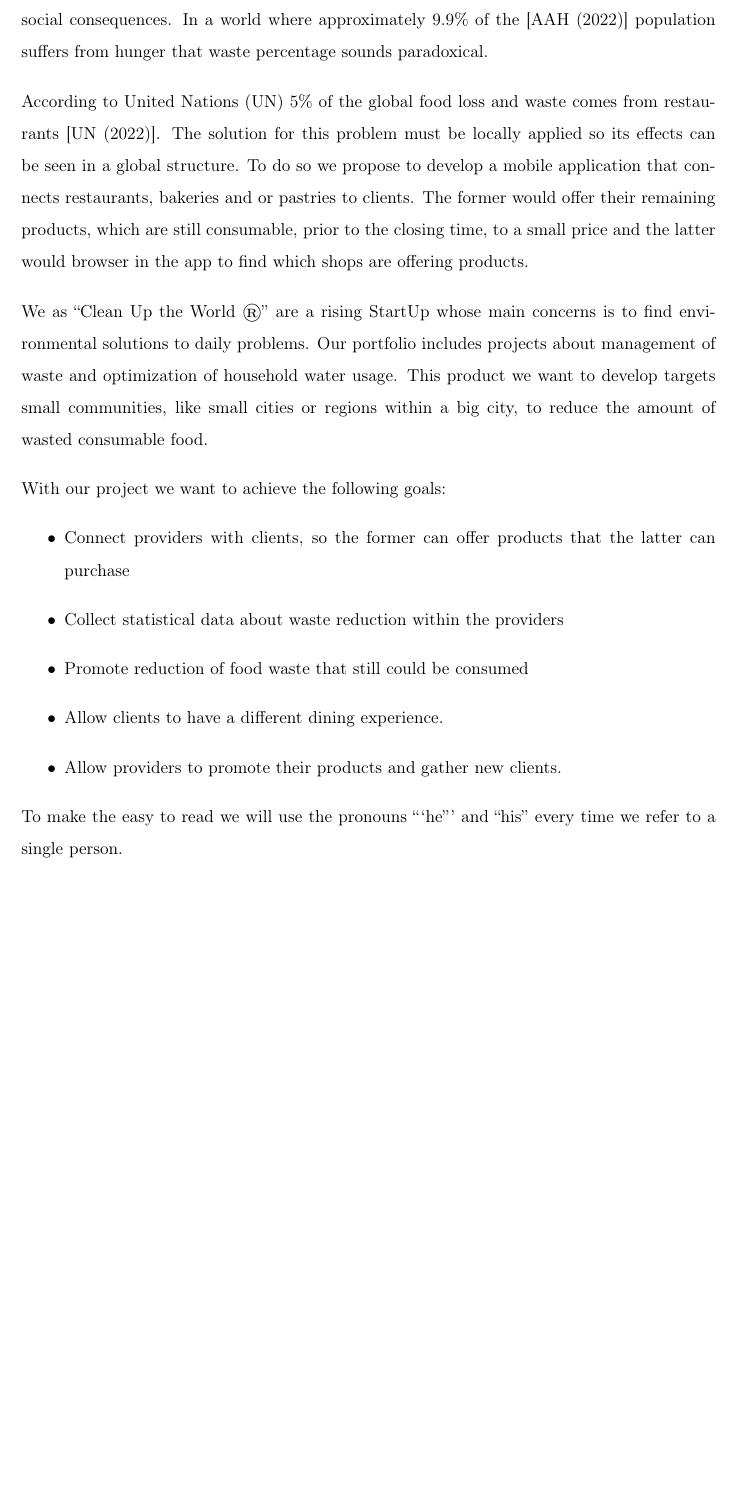
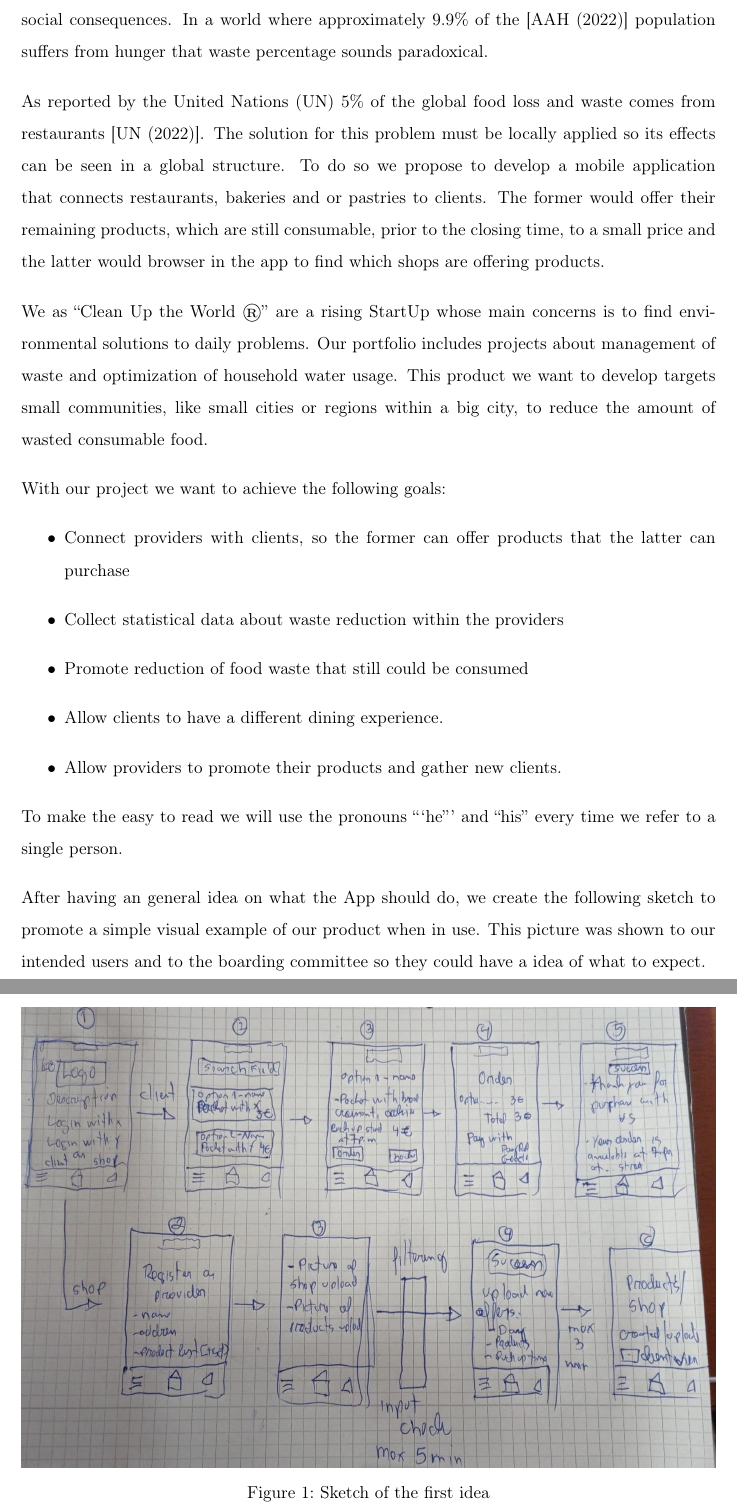
Before and after one commit to Bruno-Macedo/Soft.Arch, a LaTeX document (main.tex, which reads 1_Introduction_goals.tex, head.tex): part of page 3 of 33 before the commit and two parts of pages 3 and 4 of 33 after it, the two joined at a grey line, cut so that both start at the same text, the shorter picture padded with empty space. Compiled offline with pdfLaTeX.

Commit message:
sketch da

````diff
--- a/1_Introduction_goals.tex
+++ b/1_Introduction_goals.tex
@@ -4,7 +4,7 @@ According to the \acrfull{fao} in 2019, 931 millions tonne of food were wasted [
 environmental, but especially social consequences. In a world where approximately 9.9\% of the [\cite{refart:AAHWH}]
 population suffers from hunger that waste percentage sounds paradoxical.
 
-According to \acrfull{un} 5\% of the global food loss and waste comes from restaurants [\cite{refart:UNSP}].
+As reported by the \acrfull{un} 5\% of the global food loss and waste comes from restaurants [\cite{refart:UNSP}].
 The solution for this problem must be locally applied so its effects can be seen in a global structure. To do
 so we propose to develop a mobile application that connects restaurants, bakeries and or pastries to clients. The
 former would offer their remaining products, which are still consumable, prior to the closing time, to a small price
@@ -28,6 +28,18 @@ With our project we want to achieve the following goals:
 
 To make the easy to read we will use the pronouns ```he''' and ``his'' every time we refer to a single person.
 
+After having an general idea on what the \gls{app} should do, we create the following sketch to promote a simple visual
+example of our product when in use. This picture was shown to our intended \glsplural{user} and to the boarding committee
+so they could have a idea of what to expect.
+
+\begin{figure}[H]
+    \centering
+    \includegraphics[width=1\textwidth]{assets/sketch.jpeg}
+    \caption{Sketch of the first idea}
+    \label{fig:sketch}
+\end{figure}
+
+
 \subsection{Design Purpose}
 
 The main purpose of this architecture is creating an exploratory prototype of an \gls{app}. We aim to test it with potential
--- a/head.tex
+++ b/head.tex
@@ -43,3 +43,4 @@ right  = 2.50cm]{geometry}
 \usepackage{caption}
 \usepackage{float}
 \usepackage{lineno}
+\usepackage{longtable}
````
Also changed, not shown: assets/sketch.jpeg (added), main.pdf, 1_Introduction_goals.tex (12 more changed lines), 2 other files.
